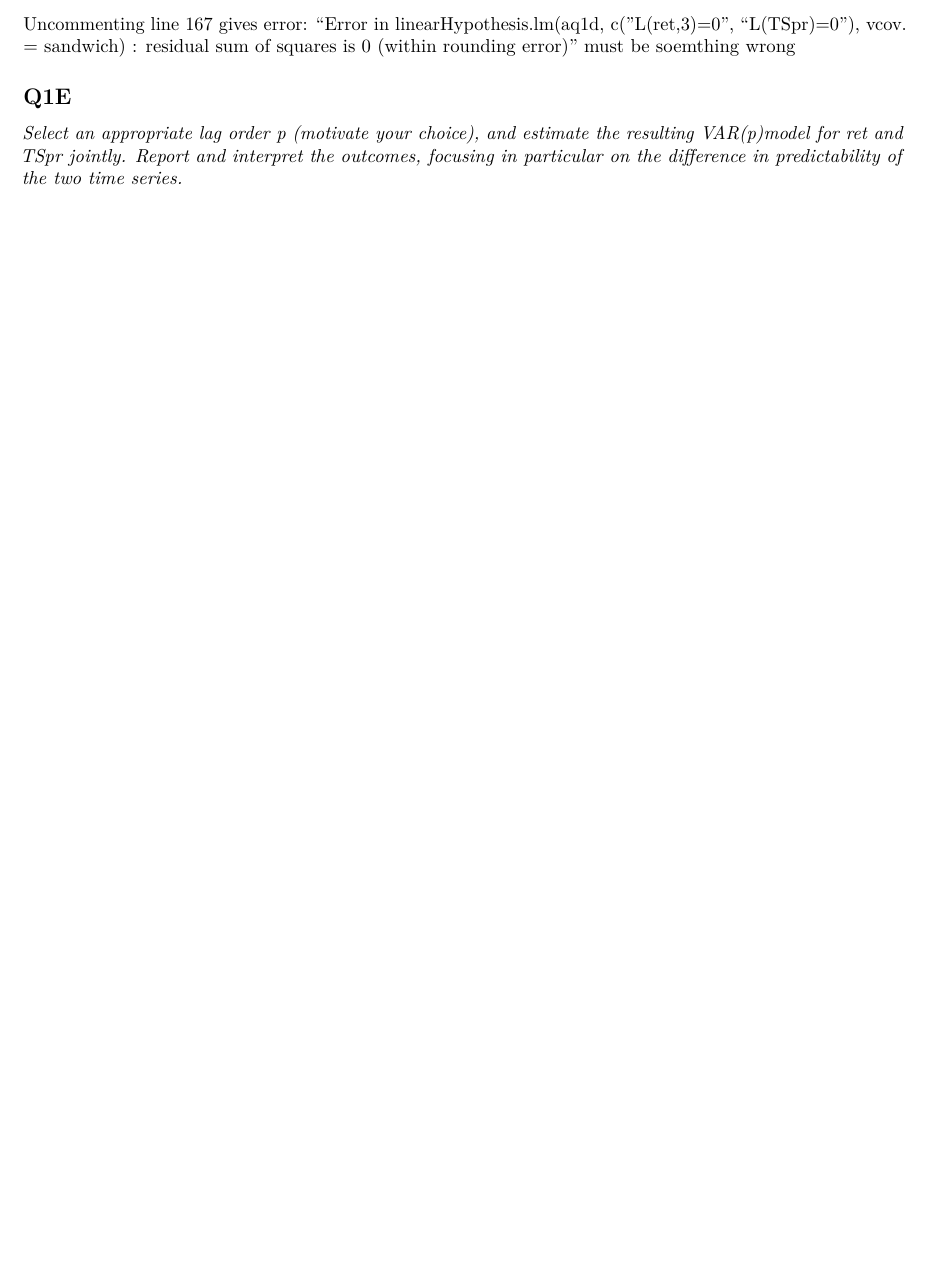
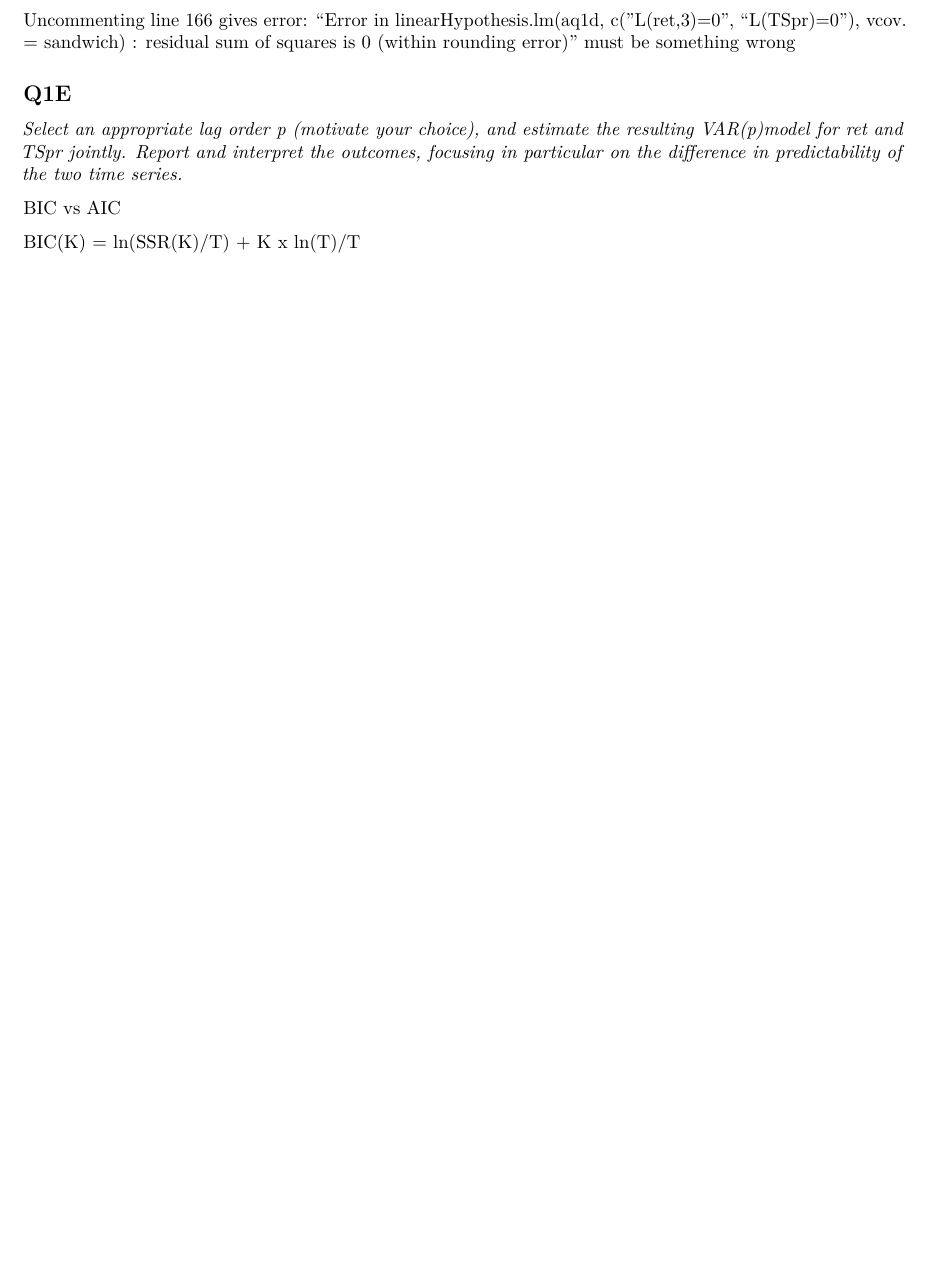
Before and after one commit to rutgerg/econometrics_assigment_3, an R Markdown document (Assignment_3_RutgerGeelen_WashantvanDam.Rmd): part of page 6 of 6, cut so that both start at the same text, the shorter picture padded with empty space. Rendered offline with R 4.5, knitr and Pandoc, then LaTeX, with nearby package versions; some code elsewhere in the file could not run offline.

Commit message:
Update 1D but no solution yet

````diff
--- a/Assignment_3_RutgerGeelen_WashantvanDam.Rmd
+++ b/Assignment_3_RutgerGeelen_WashantvanDam.Rmd
@@ -161,15 +160,20 @@ Yt =b0 +B1 * Yt-1 +...+bp * Yt-p + d1 * Xt-1 +...+ dq * Xt-q + ut.
 
 ADL(3,2)
 ```{r echo=FALSE}
-aq1d  <- dynlm(ret ~ L(ret, 3) + L(TSpr), data=MyQ1Data)
-#coeftest(aq1d, vcov. = sandwich)
+aq1d  <- dynlm(ret ~ L(ret,1) + L(ret, 2) + L(ret, 3) + L(TSpr,1) + L(TSpr,2) + L(TSpr,3), data=MyQ1Data)
+coeftest(aq1d, vcov. = sandwich)
 
-#linearHypothesis(aq1d, c("L(ret,3)=0", "L(TSpr)=0"), vcov. = sandwich)
+#linearHypothesis(aq1d, c("L(ret)=0","L(ret,2)=0","L(ret,3)=0","L(TSpr)=0","L(TSpr,2)=0","L(TSpr,3)=0"), vcov. = sandwich)
+
 ```
 
-Uncommenting line 167 gives error: "Error in linearHypothesis.lm(aq1d, c("L(ret,3)=0", "L(TSpr)=0"), vcov. = sandwich) :
-  residual sum of squares is 0 (within rounding error)" must be soemthing wrong
+Uncommenting line 166 gives error: "Error in linearHypothesis.lm(aq1d, c("L(ret,3)=0", "L(TSpr)=0"), vcov. = sandwich) :
+  residual sum of squares is 0 (within rounding error)" must be something wrong
 
 
 ## Q1E
 *Select an appropriate lag order p (motivate your choice), and estimate the resulting VAR(p)model for ret and TSpr jointly. Report and interpret the outcomes, focusing in particular on the difference in predictability of the two time series.*
+
+BIC vs AIC
+
+BIC(K) = ln(SSR(K)/T) + K x ln(T)/T
````
Also changed, not shown: Assignment_3_RutgerGeelen_WashantvanDam.pdf, Assignment_3_RutgerGeelen_WashantvanDam.Rmd (1 more changed lines).
